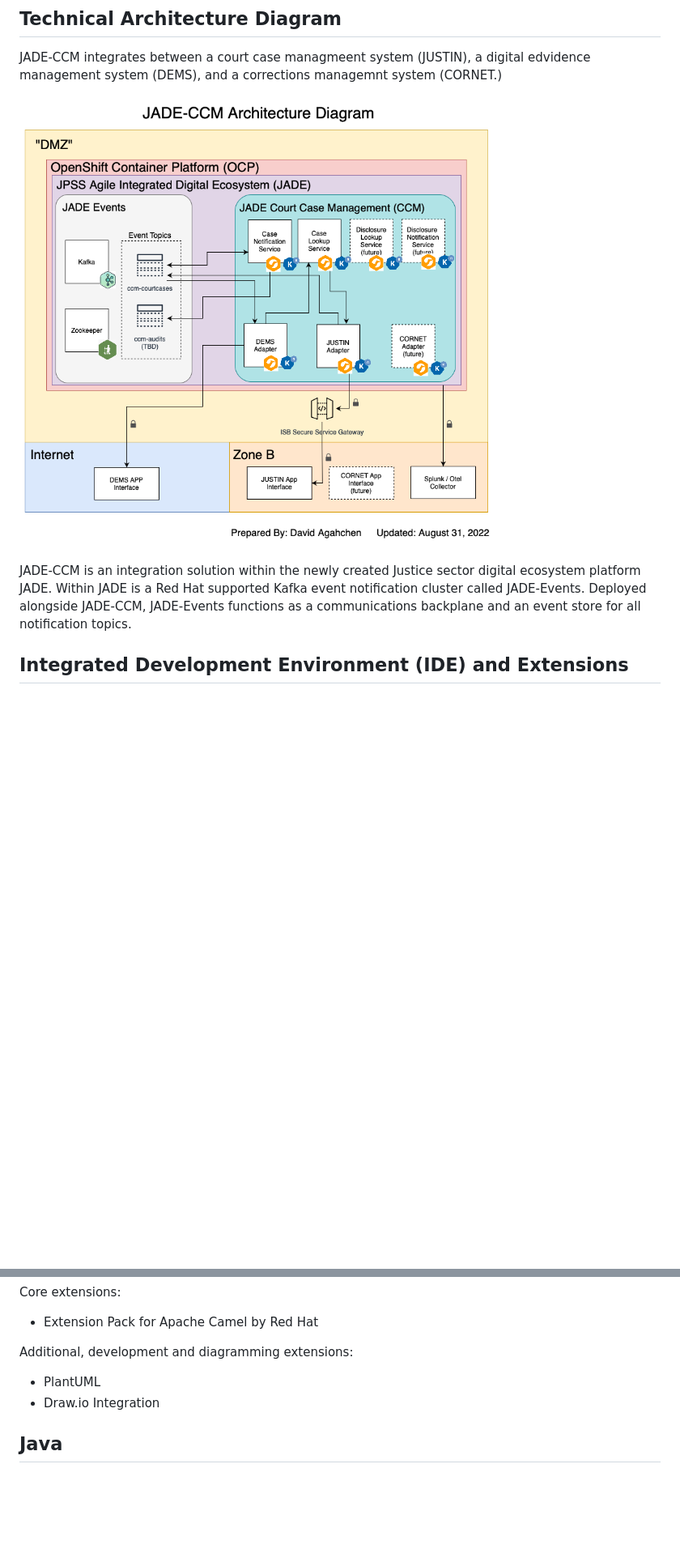
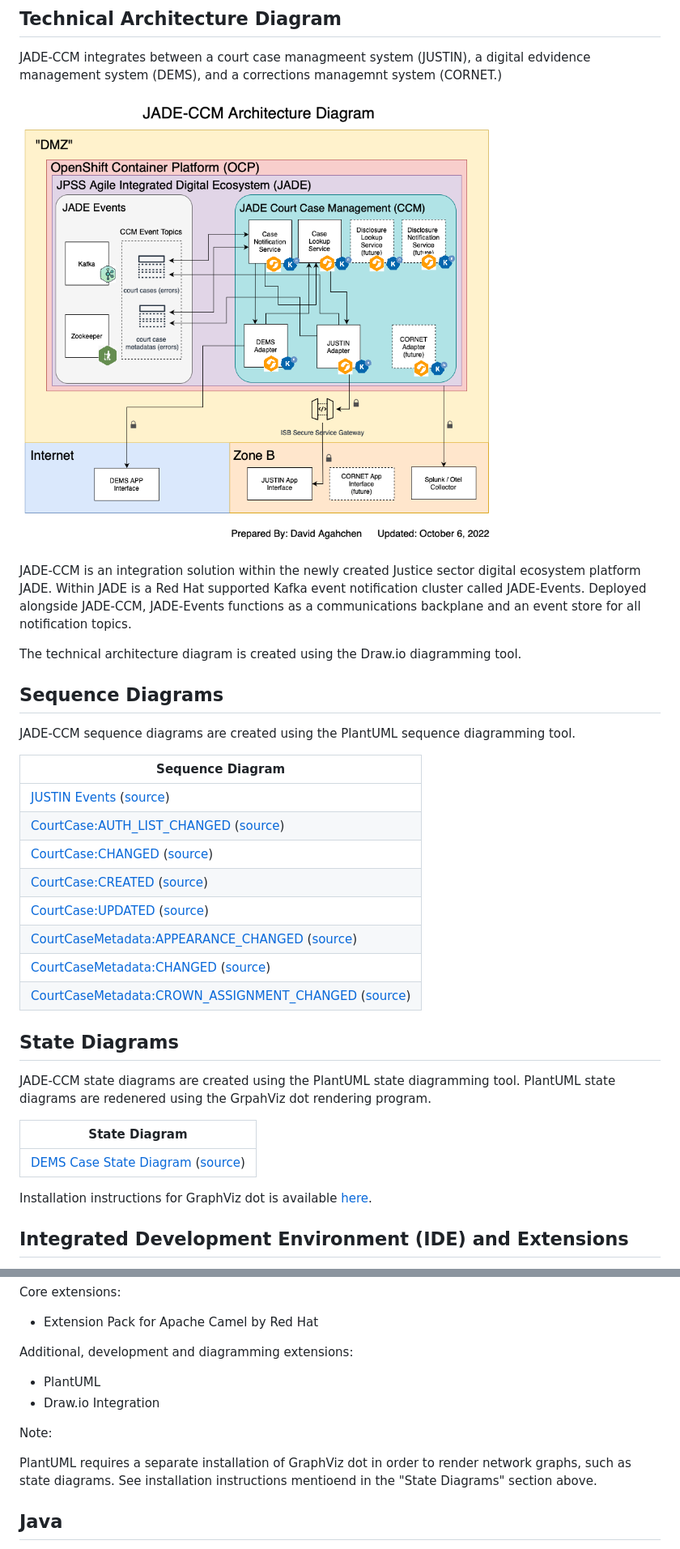
Before and after one commit to bcgov/jpss-jade-ccm, a Markdown page: README.md, 2 parts joined by grey strips. Shown at 81% size. GitHub-like rendering; pictures changed too: img/ccm_architecture_diagram.drawio.png; blank space fills up the shorter version.

Commit message:
s16 diagram and documenation updates

```diff
--- a/README.md
+++ b/README.md
@@ -16,6 +16,33 @@ JADE-CCM integrates between a court case managmeent system (JUSTIN), a digital e
 
 JADE-CCM is an integration solution within the newly created Justice sector digital ecosystem platform JADE.  Within JADE is a Red Hat supported Kafka event notification cluster called JADE-Events.  Deployed alongside JADE-CCM, JADE-Events functions as a communications backplane and an event store for all notification topics.
 
+The technical architecture diagram is created using the Draw.io diagramming tool.
+
+## Sequence Diagrams
+
+JADE-CCM sequence diagrams are created using the PlantUML sequence diagramming tool.
+
+| Sequence Diagram |
+| --- |
+|[JUSTIN Events](img/ccm_justin_event_processing_sequence_diagram.png) ([source](img/src/ccm_justin_event_processing_sequence_diagram.plantuml))|
+|[CourtCase:AUTH_LIST_CHANGED](img/ccm_COURTCASES_AUTH_LIST_CHANGED_processing_sequence_diagram.png) ([source](img/src/ccm_COURTCASES_AUTH_LIST_CHANGED_processing_sequence_diagram.plantuml))|
+|[CourtCase:CHANGED](img/ccm_COURTCASES_CHANGED_processing_sequence_diagram.png) ([source](img/src/ccm_COURTCASES_CHANGED_processing_sequence_diagram.plantuml))|
+|[CourtCase:CREATED](img/ccm_COURTCASES_CREATED_processing_sequence_diagram.png) ([source](img/src/ccm_COURTCASES_CREATED_processing_sequence_diagram.plantuml))|
+|[CourtCase:UPDATED](img/ccm_COURTCASES_UPDATED_processing_sequence_diagram.png) ([source](img/src/ccm_COURTCASES_UPDATED_processing_sequence_diagram.plantuml))|
+|[CourtCaseMetadata:APPEARANCE_CHANGED](img/ccm_COURTCASE_METADATAS_APPEARANCE_CHANGED_processing_sequence_diagram.png) ([source](img/src/ccm_COURTCASE_METADATAS_APPEARANCE_CHANGED_processing_sequence_diagram.plantuml))|
+|[CourtCaseMetadata:CHANGED](img/ccm_COURTCASE_METADATAS_CHANGED_processing_sequence_diagram.png) ([source](img/src/ccm_COURTCASE_METADATAS_CHANGED_processing_sequence_diagram.plantuml))|
+|[CourtCaseMetadata:CROWN_ASSIGNMENT_CHANGED](img/ccm_COURTCASE_METADATAS_CROWN_ASSIGNMENT_CHANGED_processing_sequence_diagram.png) ([source](img/src/ccm_COURTCASE_METADATAS_CROWN_ASSIGNMENT_CHANGED_processing_sequence_diagram.plantuml))|
+
+## State Diagrams
+
+JADE-CCM state diagrams are created using the PlantUML state diagramming tool.  PlantUML state diagrams are redenered using the GrpahViz dot rendering program.
+
+| State Diagram |
+| --- |
+|[DEMS Case State Diagram](img/ccm_dems_case_state_diagram.png) ([source](img/src/ccm_dems_case_state_diagram.plantuml))|
+
+Installation instructions for GraphViz dot is available [here](https://plantuml.com/graphviz-dot).
+
 ## Integrated Development Environment (IDE) and Extensions
 
 JADE-CCM is developed using the Visual Studio Code IDE.  The freely downloadable IDE tool can be downloaded from Microsoft's official web site: https://code.visualstudio.com .  For Apple Mac developers, you can also install the tool via Homebrew (https://brew.sh) and the cask formulae https://formulae.brew.sh/cask/visual-studio-code#default .
@@ -28,6 +55,10 @@ Additional, development and diagramming extensions:
 
 * PlantUML
 * Draw.io Integration
+
+Note:
+
+PlantUML requires a separate installation of GraphViz dot in order to render network graphs, such as state diagrams.  See installation instructions mentioend in the "State Diagrams" section above.
 
 ## Java
 
```
Also changed, not shown: img/ccm_dems_case_state_diagram.png (added), 16 other files.
